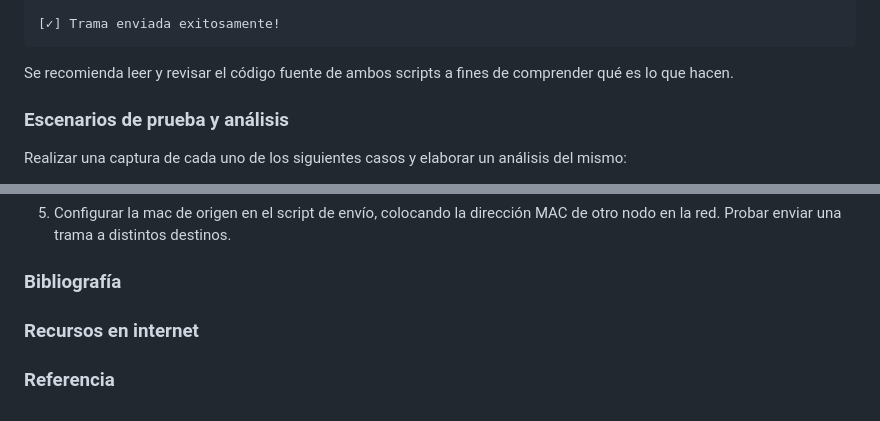
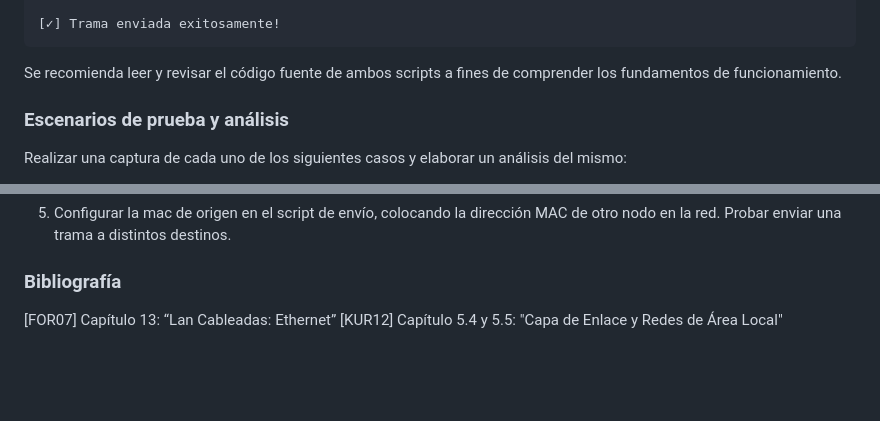
Before and after one commit to redesunlu/tyr-trabajos-practicos, a Markdown page: markdown/tp-ethernet.md, 2 parts joined by grey strips. Rendered like a GitHub page; blank space fills up the shorter version.

````diff
--- a/markdown/tp-ethernet.md
+++ b/markdown/tp-ethernet.md
@@ -81,7 +79,7 @@ Sent 1 packets.
 [✓] Trama enviada exitosamente!
 ```
 
-Se recomienda leer y revisar el código fuente de ambos scripts a fines de comprender qué es lo que hacen.
+Se recomienda leer y revisar el código fuente de ambos scripts a fines de comprender los fundamentos de funcionamiento.
 
 ### Escenarios de prueba y análisis
 
@@ -99,11 +97,5 @@ Se recomienda leer y revisar el código fuente de ambos scripts a fines de compr
 
 
 ### Bibliografía
-
-
-
-### Recursos en internet
-
-
-
-### Referencia
+[FOR07] Capítulo 13: “Lan Cableadas: Ethernet”
+[KUR12] Capítulo 5.4 y 5.5: "Capa de Enlace y Redes de Área Local"
````
Also changed, not shown: other parts of markdown/tp-ethernet.md (+0 -2 lines).
